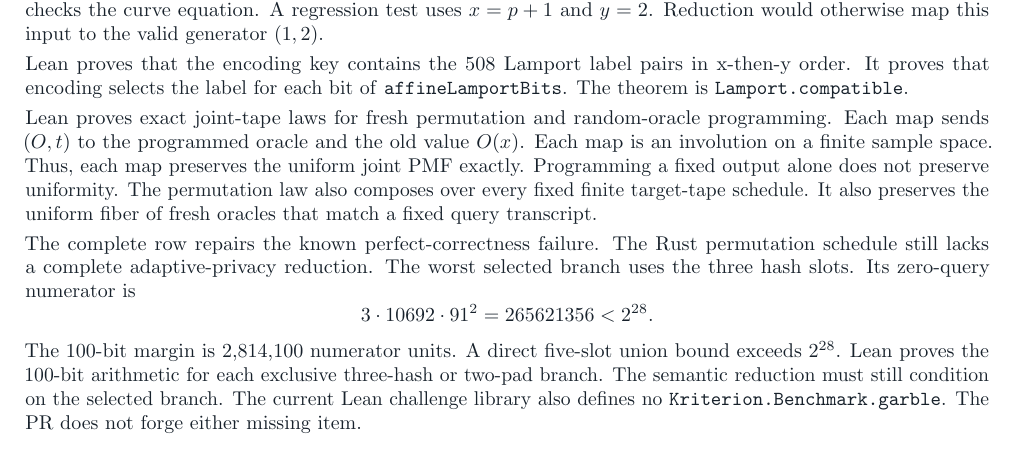
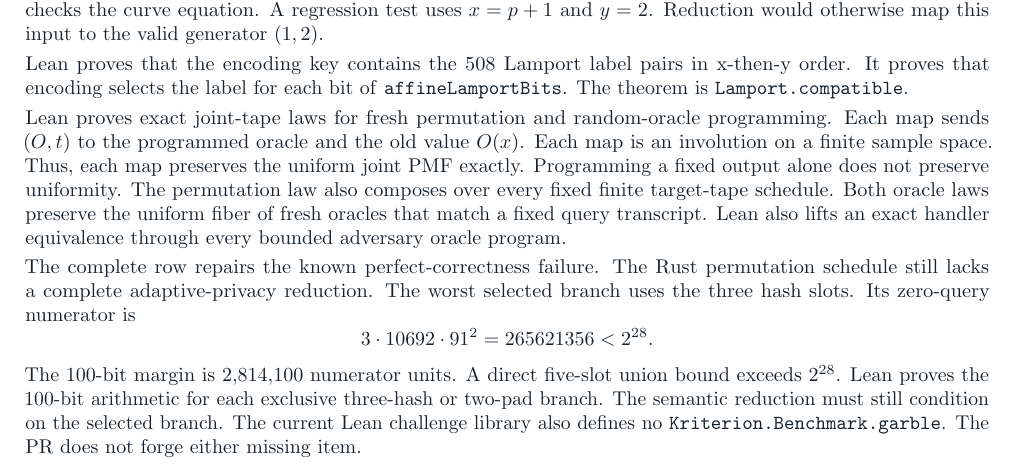
Before and after one commit to SebastianElvis/argomac-lean, a LaTeX paper (report/faster-scalar-multiplication.tex): part of page 4 of 5, cut so that both start at the same text. Compiled offline with pdfLaTeX.

Commit message:
proof: lift programming through oracle queries

```diff
--- a/report/faster-scalar-multiplication.tex
+++ b/report/faster-scalar-multiplication.tex
@@ -297,7 +297,8 @@ Each map is an involution on a finite sample space.
 Thus, each map preserves the uniform joint PMF exactly.
 Programming a fixed output alone does not preserve uniformity.
 The permutation law also composes over every fixed finite target-tape schedule.
-It also preserves the uniform fiber of fresh oracles that match a fixed query transcript.
+Both oracle laws preserve the uniform fiber of fresh oracles that match a fixed query transcript.
+Lean also lifts an exact handler equivalence through every bounded adversary oracle program.
 
 The complete row repairs the known perfect-correctness failure.
 The Rust permutation schedule still lacks a complete adaptive-privacy reduction.
```
Also changed, not shown: output/pdf/faster-scalar-multiplication.pdf, 2 other files.
